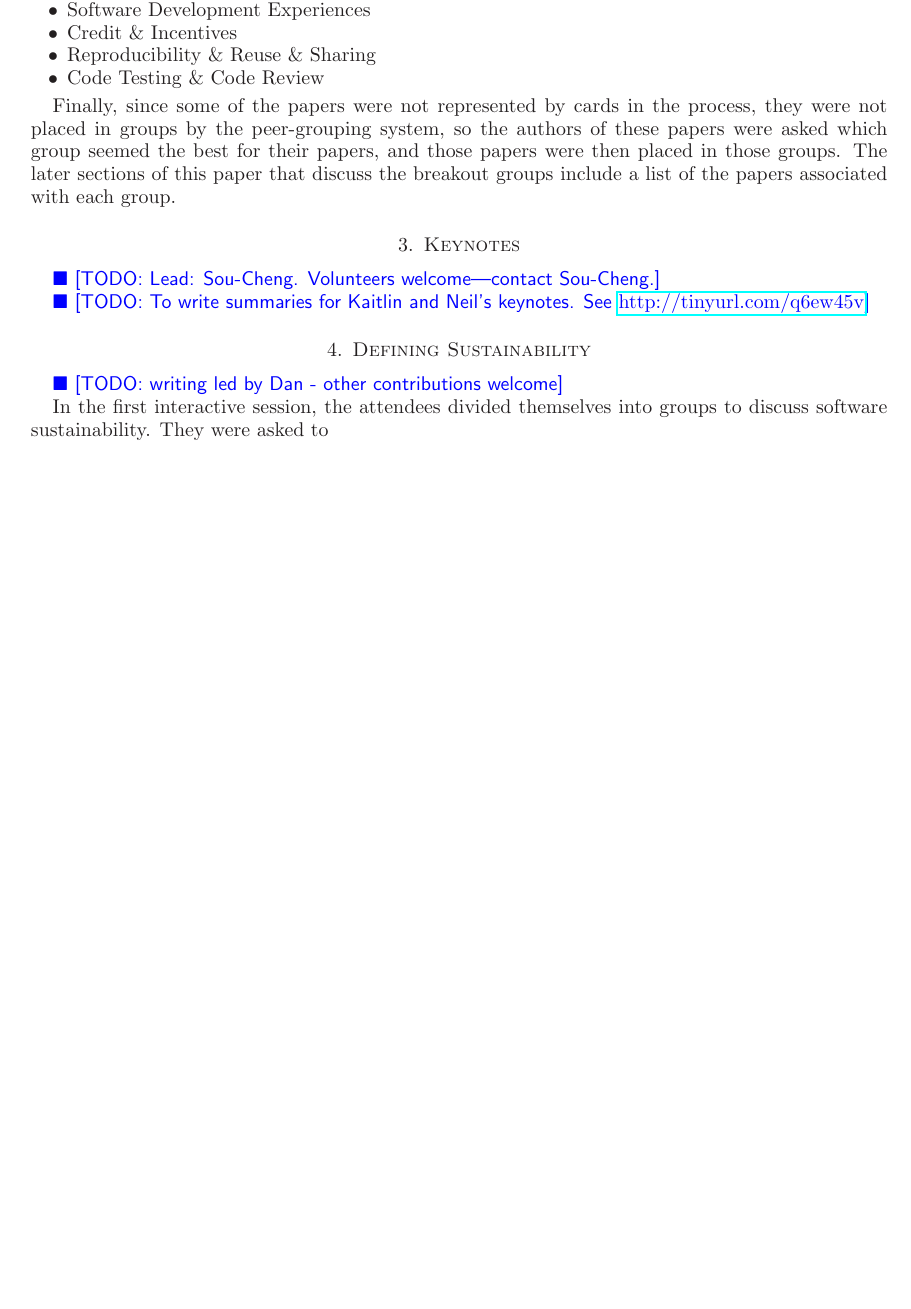
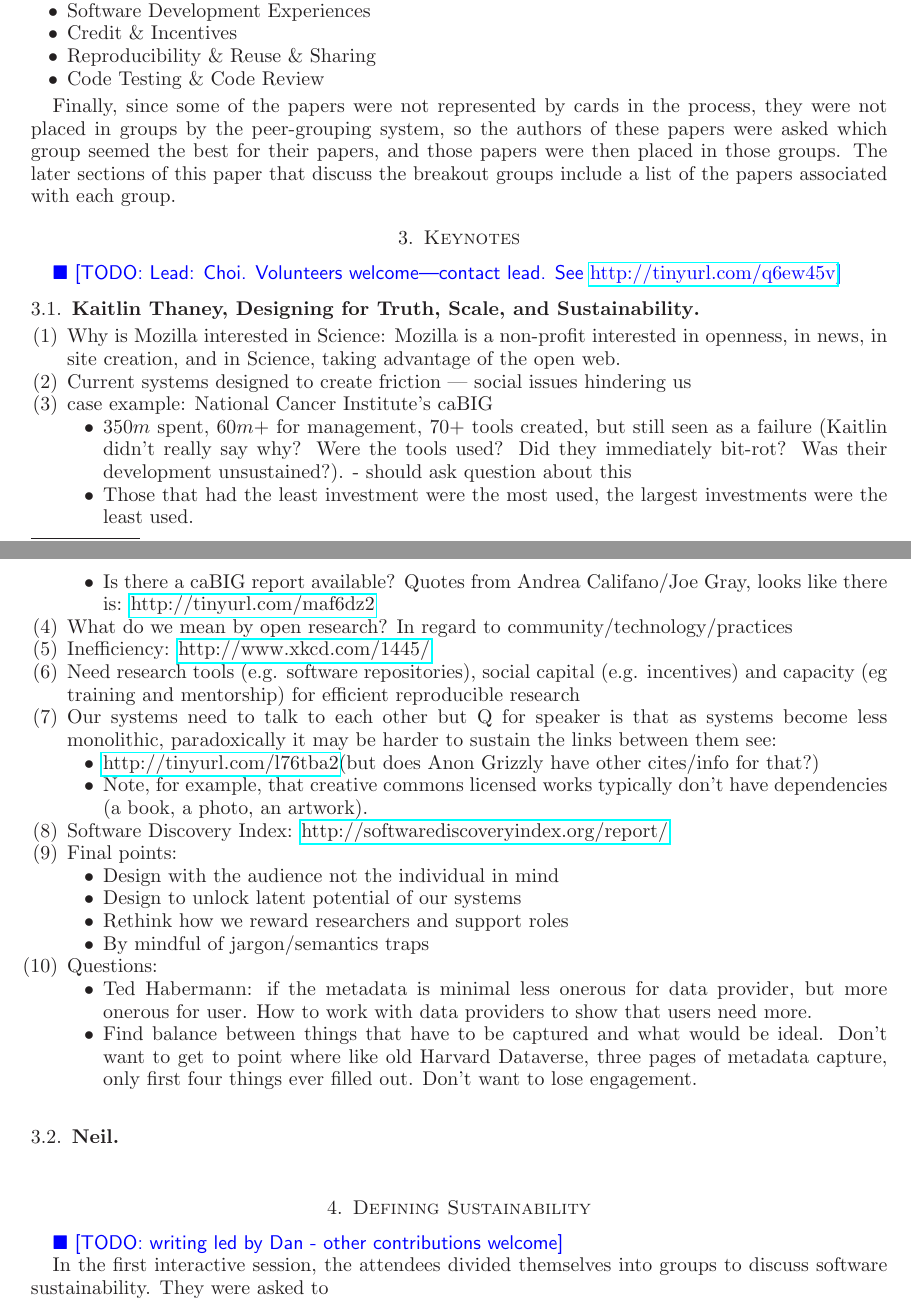
Before and after one commit to WSSSPE/meetings, a LaTeX paper (WSSSPE2_report/WSSSPE2_review.tex): part of page 3 of 10 before the commit and two parts of pages 3 and 4 of 10 after it, the two joined at a grey line, cut so that both start at the same text, the shorter picture padded with empty space. Compiled offline with LaTeX, dvips and Ghostscript.

Commit message:
First keynote from live notes.

```diff
--- a/WSSSPE2_report/WSSSPE2_review.tex
+++ b/WSSSPE2_report/WSSSPE2_review.tex
@@ -321,18 +322,57 @@ group.
 %%%%%%%%%%%%%%%%%%%%%%%%%%%%%%%%%%%%%%%%%%%%%%%%%%%%%%%%%%%%
 \section{Keynotes}
 %%%%%%%%%%%%%%%%%%%%%%%%%%%%%%%%%%%%%%%%%%%%%%%%%%%%%%%%%%%%
-\todo{Lead: Sou-Cheng. Volunteers welcome---contact Sou-Cheng.}
-
-
-
-\todo{To write summaries for Kaitlin and Neil's keynotes. See
-\url{http://tinyurl.com/q6ew45v}}
+\todo{Lead: Choi. Volunteers welcome---contact lead.  See \url{http://tinyurl.com/q6ew45v}}
 %https://docs.google.com/document/d/1-BxkYWDQ6nNNBXBStUL0xcKF9qCTlEALwf928J_MemI/edit?usp=sharing
 
+%~~~~~~~~~~~~~~~~~~~~~~~~~~~~~~~~~~~~~~~~~~~~~~~~~~~~~~~~~~~~~~
+\subsection{Kaitlin Thaney, Designing for Truth, Scale, and Sustainability}
+%~~~~~~~~~~~~~~~~~~~~~~~~~~~~~~~~~~~~~~~~~~~~~~~~~~~~~~~~~~~~~~
+
+\begin{enumerate}
+\item Why is Mozilla interested in Science: Mozilla is a non-profit interested in openness, in news, in site creation, and in Science, taking advantage of the open web.
+\item Current systems designed to create friction --- social issues hindering us
+\item case example: National Cancer Institute's caBIG
+\begin{itemize}
+\item $350m$ spent, $60m+$ for management, $70 + $ tools created, but still seen as a failure (Kaitlin didn't really say why? Were the tools used? Did they immediately bit-rot? Was their development unsustained?). - should ask question about this
+\item Those that had the least investment were the most used, the largest investments were the least used.
+\item Is there a caBIG report available? Quotes from Andrea Califano/Joe Gray, looks like there is:
+\url{http://tinyurl.com/maf6dz2}%http://www.informationweek.com/architecture/report-blasts-problem-plagued-cancer-research-grid/d/d-id/1097068?
+\end{itemize}
+
+\item What do we mean by open research? In regard to community/technology/practices
+\item Inefficiency: \url{http://www.xkcd.com/1445/}
+\item Need research tools (e.g. software repositories), social capital (e.g. incentives) and capacity (eg training and mentorship) for efficient reproducible research
+\item Our systems need to talk to each other but Q for speaker is that as systems become less monolithic, paradoxically it may be harder to sustain the links between them see:
+\begin{itemize}
+\item \url{http://tinyurl.com/l76tba2}%http://www.slideshare.net/jameshowison/scientific-software-sustainability-and-ecosystem-complexity
+(but does Anon Grizzly have other cites/info for that?)
+\item Note, for example, that creative commons licensed works typically don't have dependencies (a book, a photo, an artwork).
+\end{itemize}
+
+\item Software Discovery Index: \url{http://softwarediscoveryindex.org/report/}
+\item Final points:
+\begin{itemize}
+\item Design with the audience not the individual in mind
+\item Design to unlock latent potential of our systems
+\item Rethink how we reward researchers and support roles
+\item By mindful of jargon/semantics traps
+\end{itemize}
+\item Questions:
+\begin{itemize}
+\item Ted Habermann: if the metadata is minimal less onerous for data provider, but more onerous for user. How to work with data providers to show that users need more.
+\item  Find balance between things that have to be captured and what would be ideal. Don't want to get to point where like old Harvard Dataverse, three pages of metadata capture, only first four things ever filled out. Don't want to lose engagement.
+\end{itemize}
+\end{enumerate}
+
+%~~~~~~~~~~~~~~~~~~~~~~~~~~~~~~~~~~~~~~~~~~~~~~~~~~~~~~~~~~~~~~
+\subsection{Neil }
+%~~~~~~~~~~~~~~~~~~~~~~~~~~~~~~~~~~~~~~~~~~~~~~~~~~~~~~~~~~~~~~
 
 %%%%%%%%%%%%%%%%%%%%%%%%%%%%%%%%%%%%%%%%%%%%%%%%%%%%%%%%%%%%
 \section{Defining Sustainability}
 %%%%%%%%%%%%%%%%%%%%%%%%%%%%%%%%%%%%%%%%%%%%%%%%%%%%%%%%%%%%
+
 \todo{writing led by Dan - other contributions welcome}
 
 In the first interactive session, the attendees divided themselves into groups
```
Also changed, not shown: WSSSPE2_report/WSSSPE2_review.tex (3 more changed lines).
